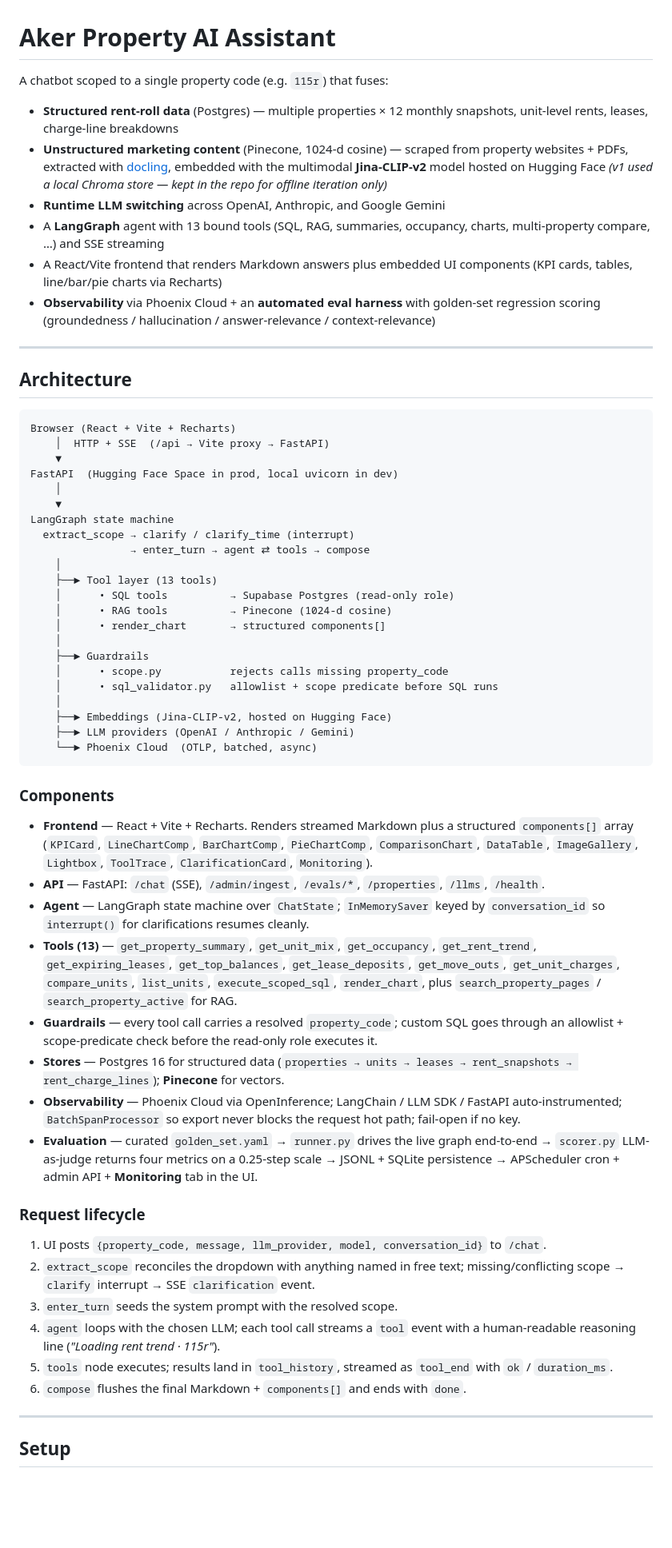
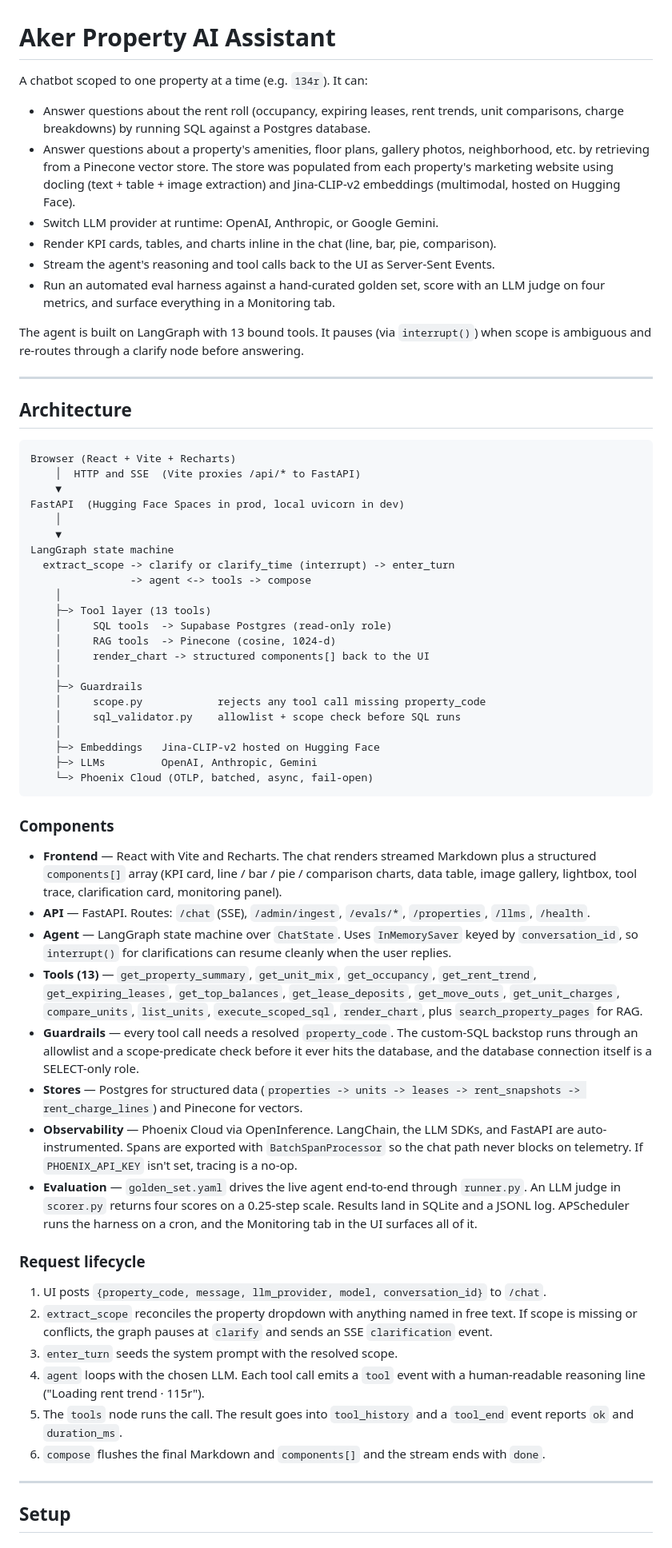
Before and after one commit to SachinNagrajK/aker_takehome, a Markdown page: README.md, the part around one of its changes. Shown at 80% size. Rendered like a GitHub page; blank space fills up the shorter version.

````diff
--- a/README.md
+++ b/README.md
@@ -1,13 +1,15 @@
 # Aker Property AI Assistant
 
-A chatbot scoped to a single property code (e.g. `115r`) that fuses:
+A chatbot scoped to one property at a time (e.g. `134r`). It can:
 
-- **Structured rent-roll data** (Postgres) — multiple properties × 12 monthly snapshots, unit-level rents, leases, charge-line breakdowns
-- **Unstructured marketing content** (Pinecone, 1024-d cosine) — scraped from property websites + PDFs, extracted with [docling](https://github.com/DS4SD/docling), embedded with the multimodal **Jina-CLIP-v2** model hosted on Hugging Face *(v1 used a local Chroma store — kept in the repo for offline iteration only)*
-- **Runtime LLM switching** across OpenAI, Anthropic, and Google Gemini
-- A **LangGraph** agent with 13 bound tools (SQL, RAG, summaries, occupancy, charts, multi-property compare, …) and SSE streaming
-- A React/Vite frontend that renders Markdown answers plus embedded UI components (KPI cards, tables, line/bar/pie charts via Recharts)
-- **Observability** via Phoenix Cloud + an **automated eval harness** with golden-set regression scoring (groundedness / hallucination / answer-relevance / context-relevance)
+- Answer questions about the rent roll (occupancy, expiring leases, rent trends, unit comparisons, charge breakdowns) by running SQL against a Postgres database.
+- Answer questions about a property's amenities, floor plans, gallery photos, neighborhood, etc. by retrieving from a Pinecone vector store. The store was populated from each property's marketing website using docling (text + table + image extraction) and Jina-CLIP-v2 embeddings (multimodal, hosted on Hugging Face).
+- Switch LLM provider at runtime: OpenAI, Anthropic, or Google Gemini.
+- Render KPI cards, tables, and charts inline in the chat (line, bar, pie, comparison).
+- Stream the agent's reasoning and tool calls back to the UI as Server-Sent Events.
+- Run an automated eval harness against a hand-curated golden set, score with an LLM judge on four metrics, and surface everything in a Monitoring tab.
+
+The agent is built on LangGraph with 13 bound tools. It pauses (via `interrupt()`) when scope is ambiguous and re-routes through a clarify node before answering.
 
 ---
 
@@ -15,48 +17,48 @@ A chatbot scoped to a single property code (e.g. `115r`) that fuses:
 
 ```
 Browser (React + Vite + Recharts)
-    │  HTTP + SSE  (/api → Vite proxy → FastAPI)
+    │  HTTP and SSE  (Vite proxies /api/* to FastAPI)
     ▼
-FastAPI  (Hugging Face Space in prod, local uvicorn in dev)
+FastAPI  (Hugging Face Spaces in prod, local uvicorn in dev)
     │
     ▼
 LangGraph state machine
-  extract_scope → clarify / clarify_time (interrupt)
-                → enter_turn → agent ⇄ tools → compose
+  extract_scope -> clarify or clarify_time (interrupt) -> enter_turn
+                -> agent <-> tools -> compose
     │
-    ├──► Tool layer (13 tools)
-    │      • SQL tools          → Supabase Postgres (read-only role)
-    │      • RAG tools          → Pinecone (1024-d cosine)
-    │      • render_chart       → structured components[]
+    ├─> Tool layer (13 tools)
+    │     SQL tools  -> Supabase Postgres (read-only role)
+    │     RAG tools  -> Pinecone (cosine, 1024-d)
+    │     render_chart -> structured components[] back to the UI
     │
-    ├──► Guardrails
-    │      • scope.py           rejects calls missing property_code
-    │      • sql_validator.py   allowlist + scope predicate before SQL runs
+    ├─> Guardrails
+    │     scope.py            rejects any tool call missing property_code
+    │     sql_validator.py    allowlist + scope check before SQL runs
     │
-    ├──► Embeddings (Jina-CLIP-v2, hosted on Hugging Face)
-    ├──► LLM providers (OpenAI / Anthropic / Gemini)
-    └──► Phoenix Cloud  (OTLP, batched, async)
+    ├─> Embeddings   Jina-CLIP-v2 hosted on Hugging Face
+    ├─> LLMs         OpenAI, Anthropic, Gemini
+    └─> Phoenix Cloud (OTLP, batched, async, fail-open)
 ```
 
 ### Components
 
-- **Frontend** — React + Vite + Recharts. Renders streamed Markdown plus a structured `components[]` array (`KPICard`, `LineChartComp`, `BarChartComp`, `PieChartComp`, `ComparisonChart`, `DataTable`, `ImageGallery`, `Lightbox`, `ToolTrace`, `ClarificationCard`, `Monitoring`).
-- **API** — FastAPI: `/chat` (SSE), `/admin/ingest`, `/evals/*`, `/properties`, `/llms`, `/health`.
-- **Agent** — LangGraph state machine over `ChatState`; `InMemorySaver` keyed by `conversation_id` so `interrupt()` for clarifications resumes cleanly.
-- **Tools (13)** — `get_property_summary`, `get_unit_mix`, `get_occupancy`, `get_rent_trend`, `get_expiring_leases`, `get_top_balances`, `get_lease_deposits`, `get_move_outs`, `get_unit_charges`, `compare_units`, `list_units`, `execute_scoped_sql`, `render_chart`, plus `search_property_pages` / `search_property_active` for RAG.
-- **Guardrails** — every tool call carries a resolved `property_code`; custom SQL goes through an allowlist + scope-predicate check before the read-only role executes it.
-- **Stores** — Postgres 16 for structured data (`properties → units → leases → rent_snapshots → rent_charge_lines`); **Pinecone** for vectors.
-- **Observability** — Phoenix Cloud via OpenInference; LangChain / LLM SDK / FastAPI auto-instrumented; `BatchSpanProcessor` so export never blocks the request hot path; fail-open if no key.
-- **Evaluation** — curated `golden_set.yaml` → `runner.py` drives the live graph end-to-end → `scorer.py` LLM-as-judge returns four metrics on a 0.25-step scale → JSONL + SQLite persistence → APScheduler cron + admin API + **Monitoring** tab in the UI.
+- **Frontend** — React with Vite and Recharts. The chat renders streamed Markdown plus a structured `components[]` array (KPI card, line / bar / pie / comparison charts, data table, image gallery, lightbox, tool trace, clarification card, monitoring panel).
+- **API** — FastAPI. Routes: `/chat` (SSE), `/admin/ingest`, `/evals/*`, `/properties`, `/llms`, `/health`.
+- **Agent** — LangGraph state machine over `ChatState`. Uses `InMemorySaver` keyed by `conversation_id`, so `interrupt()` for clarifications can resume cleanly when the user replies.
+- **Tools (13)** — `get_property_summary`, `get_unit_mix`, `get_occupancy`, `get_rent_trend`, `get_expiring_leases`, `get_top_balances`, `get_lease_deposits`, `get_move_outs`, `get_unit_charges`, `compare_units`, `list_units`, `execute_scoped_sql`, `render_chart`, plus `search_property_pages` for RAG.
+- **Guardrails** — every tool call needs a resolved `property_code`. The custom-SQL backstop runs through an allowlist and a scope-predicate check before it ever hits the database, and the database connection itself is a SELECT-only role.
+- **Stores** — Postgres for structured data (`properties -> units -> leases -> rent_snapshots -> rent_charge_lines`) and Pinecone for vectors.
+- **Observability** — Phoenix Cloud via OpenInference. LangChain, the LLM SDKs, and FastAPI are auto-instrumented. Spans are exported with `BatchSpanProcessor` so the chat path never blocks on telemetry. If `PHOENIX_API_KEY` isn't set, tracing is a no-op.
+- **Evaluation** — `golden_set.yaml` drives the live agent end-to-end through `runner.py`. An LLM judge in `scorer.py` returns four scores on a 0.25-step scale. Results land in SQLite and a JSONL log. APScheduler runs the harness on a cron, and the Monitoring tab in the UI surfaces all of it.
 
 ### Request lifecycle
 
 1. UI posts `{property_code, message, llm_provider, model, conversation_id}` to `/chat`.
-2. `extract_scope` reconciles the dropdown with anything named in free text; missing/conflicting scope → `clarify` interrupt → SSE `clarification` event.
+2. `extract_scope` reconciles the property dropdown with anything named in free text. If scope is missing or conflicts, the graph pauses at `clarify` and sends an SSE `clarification` event.
 3. `enter_turn` seeds the system prompt with the resolved scope.
-4. `agent` loops with the chosen LLM; each tool call streams a `tool` event with a human-readable reasoning line (*"Loading rent trend · 115r"*).
-5. `tools` node executes; results land in `tool_history`, streamed as `tool_end` with `ok` / `duration_ms`.
-6. `compose` flushes the final Markdown + `components[]` and ends with `done`.
+4. `agent` loops with the chosen LLM. Each tool call emits a `tool` event with a human-readable reasoning line ("Loading rent trend · 115r").
+5. The `tools` node runs the call. The result goes into `tool_history` and a `tool_end` event reports `ok` and `duration_ms`.
+6. `compose` flushes the final Markdown and `components[]` and the stream ends with `done`.
 
 ---
 
````
Also changed, not shown: other parts of README.md (+95 -94 lines).
